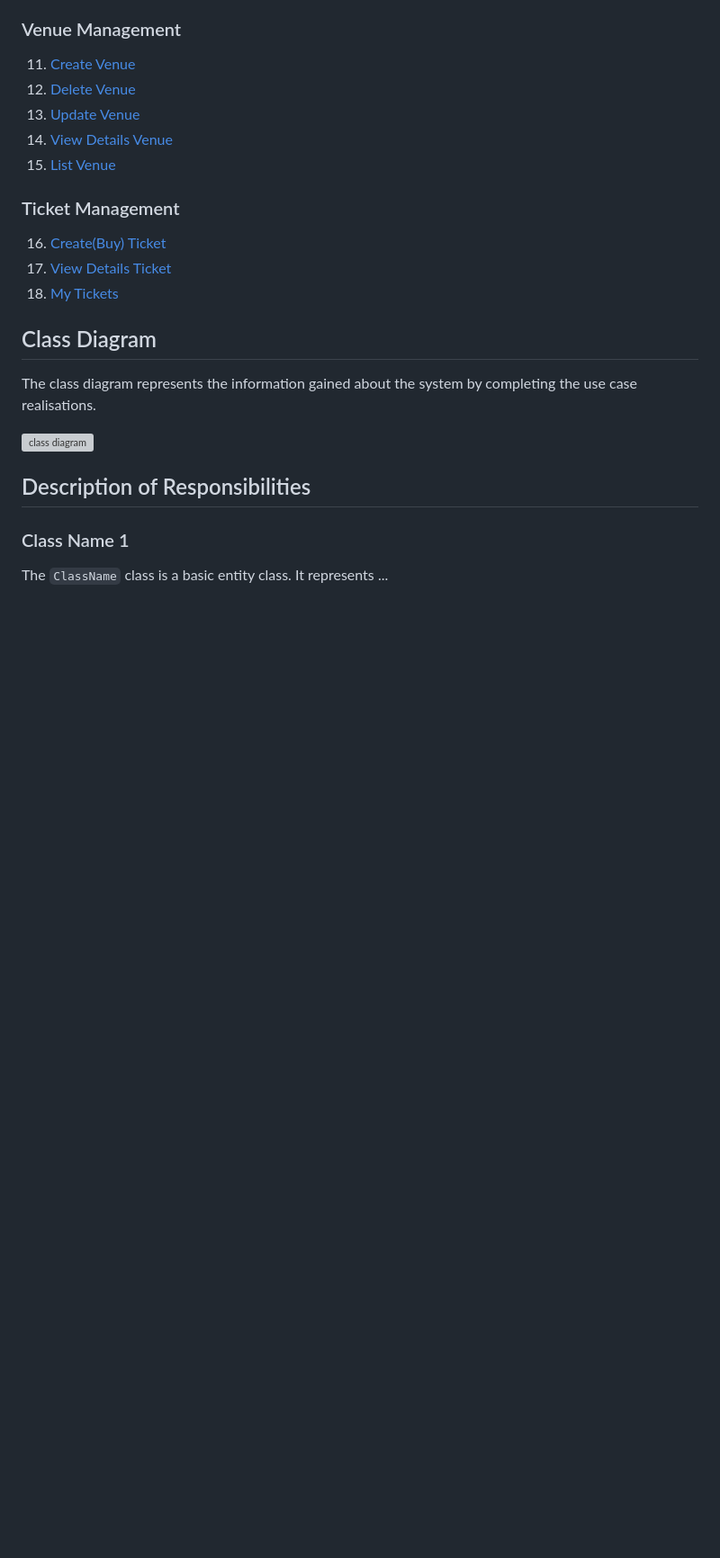
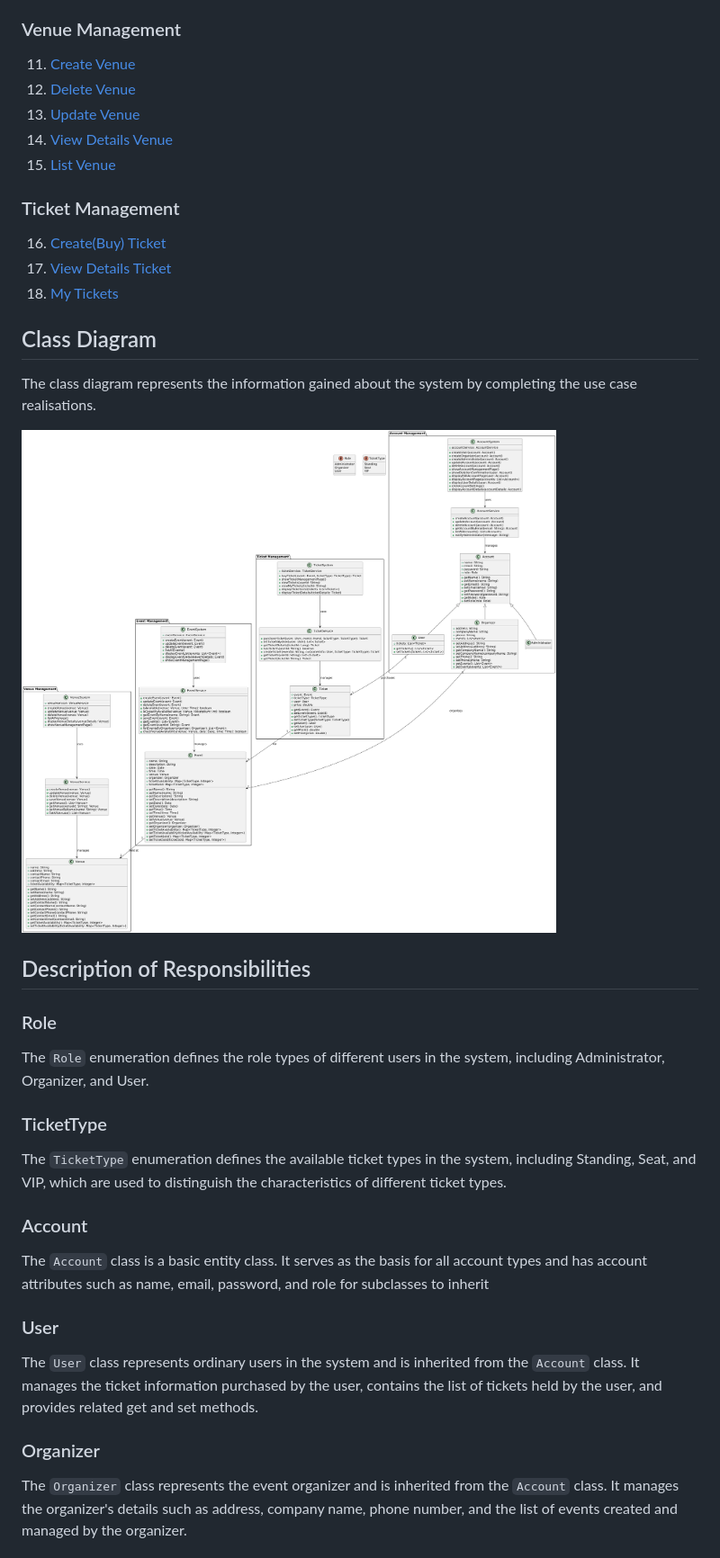
Before and after one commit to mrle0429/Event-Management-System, a Markdown page: 02-analysis/README.md, the part around the change printed below. Shown: that part at 90% size. Rendered like a GitHub page; pictures changed too: 02-analysis/images/class.png (added); blank space fills up the shorter version; grey boxes are pictures that could not be loaded.

```diff
--- a/02-analysis/README.md
+++ b/02-analysis/README.md
@@ -51,9 +51,22 @@ Each use case contains the separate sequence diagrams for each course of events.
 
 The class diagram represents the information gained about the system by completing the use case realisations.
 
-![class diagram](images/class-diagram.png)
+![class diagram](./images/class.png)
 
 ## Description of Responsibilities
 
-### Class Name 1
-The `ClassName` class is a basic entity class. It represents ...
+### Role
+The `Role` enumeration defines the role types of different users in the system, including Administrator, Organizer, and User.
+
+### TicketType
+The `TicketType` enumeration defines the available ticket types in the system, including Standing, Seat, and VIP, which are used to distinguish the characteristics of different ticket types.
+
+### Account
+The `Account` class is a basic entity class. It serves as the basis for all account types and has account attributes such as name, email, password, and role for subclasses to inherit
+
+### User
+The `User` class represents ordinary users in the system and is inherited from the `Account` class. It manages the ticket information purchased by the user, contains the list of tickets held by the user, and provides related get and set methods.
+
+### Organizer
+The `Organizer` class represents the event organizer and is inherited from the `Account` class. It manages the organizer's details such as address, company name, phone number, and the list of events created and managed by the organizer.
+
```
Also changed, not shown: other parts of 02-analysis/README.md (+35 -0 lines), 1 other file.
